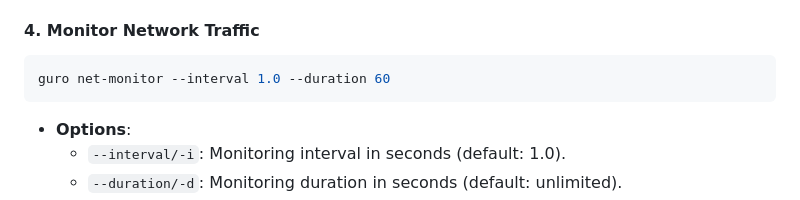
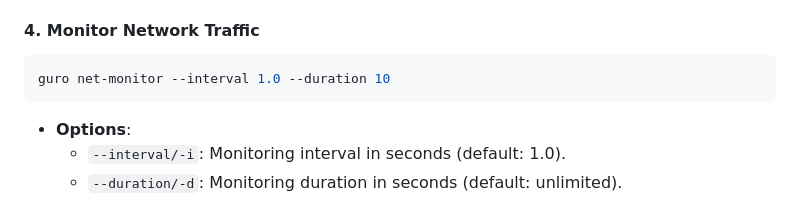
Before and after one commit to dhanushk-offl/guro, a Markdown page: README.md, the part around the change. Rendered like a GitHub page.

````diff
--- a/README.md
+++ b/README.md
@@ -62,7 +62,7 @@ guro heatmap --interval 1.0 --duration 30
 
 #### 4. **Monitor Network Traffic**
 ```bash
-guro net-monitor --interval 1.0 --duration 60
+guro net-monitor --interval 1.0 --duration 10
 ```
 - **Options**:
   - `--interval/-i`: Monitoring interval in seconds (default: 1.0).
````
